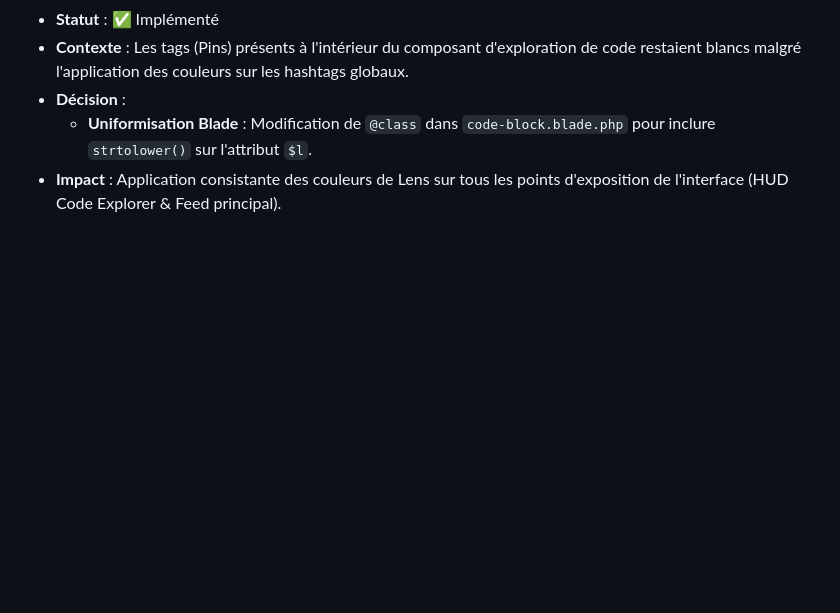
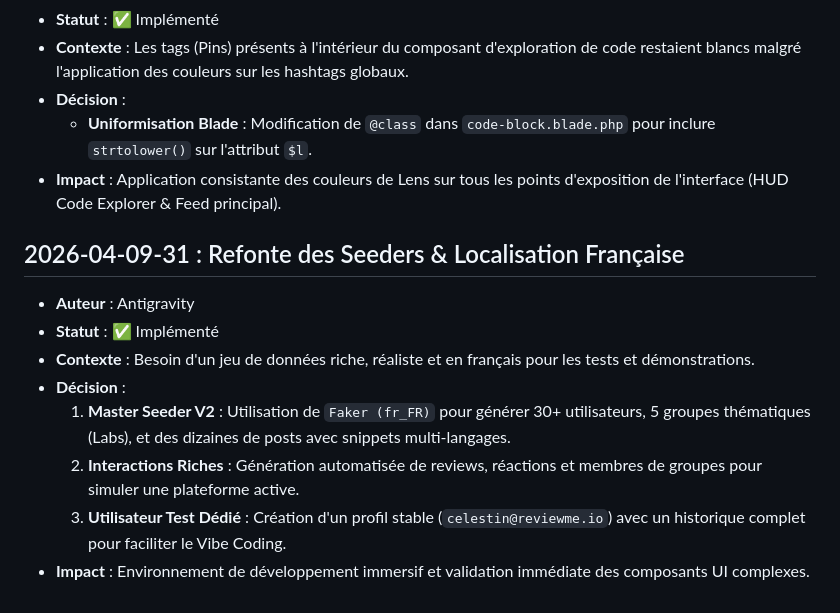
Before and after one commit to EnriqueP01/reviewme, a Markdown page: DECISIONS.md, the part around the change. Drawn GitHub-style; blank space fills up the shorter version.

Commit message:
docs: mise à jour de DECISIONS.md avec la refonte des seeders

```diff
--- a/DECISIONS.md
+++ b/DECISIONS.md
@@ -190,3 +190,13 @@
 - **Décision** :
     - **Uniformisation Blade** : Modification de `@class` dans `code-block.blade.php` pour inclure `strtolower()` sur l'attribut `$l`.
 - **Impact** : Application consistante des couleurs de Lens sur tous les points d'exposition de l'interface (HUD Code Explorer & Feed principal).
+
+## 2026-04-09-31 : Refonte des Seeders & Localisation Française
+- **Auteur** : Antigravity
+- **Statut** : ✅ Implémenté
+- **Contexte** : Besoin d'un jeu de données riche, réaliste et en français pour les tests et démonstrations.
+- **Décision** :
+    1. **Master Seeder V2** : Utilisation de `Faker (fr_FR)` pour générer 30+ utilisateurs, 5 groupes thématiques (Labs), et des dizaines de posts avec snippets multi-langages.
+    2. **Interactions Riches** : Génération automatisée de reviews, réactions et membres de groupes pour simuler une plateforme active.
+    3. **Utilisateur Test Dédié** : Création d'un profil stable (`celestin@reviewme.io`) avec un historique complet pour faciliter le Vibe Coding.
+- **Impact** : Environnement de développement immersif et validation immédiate des composants UI complexes.
```
